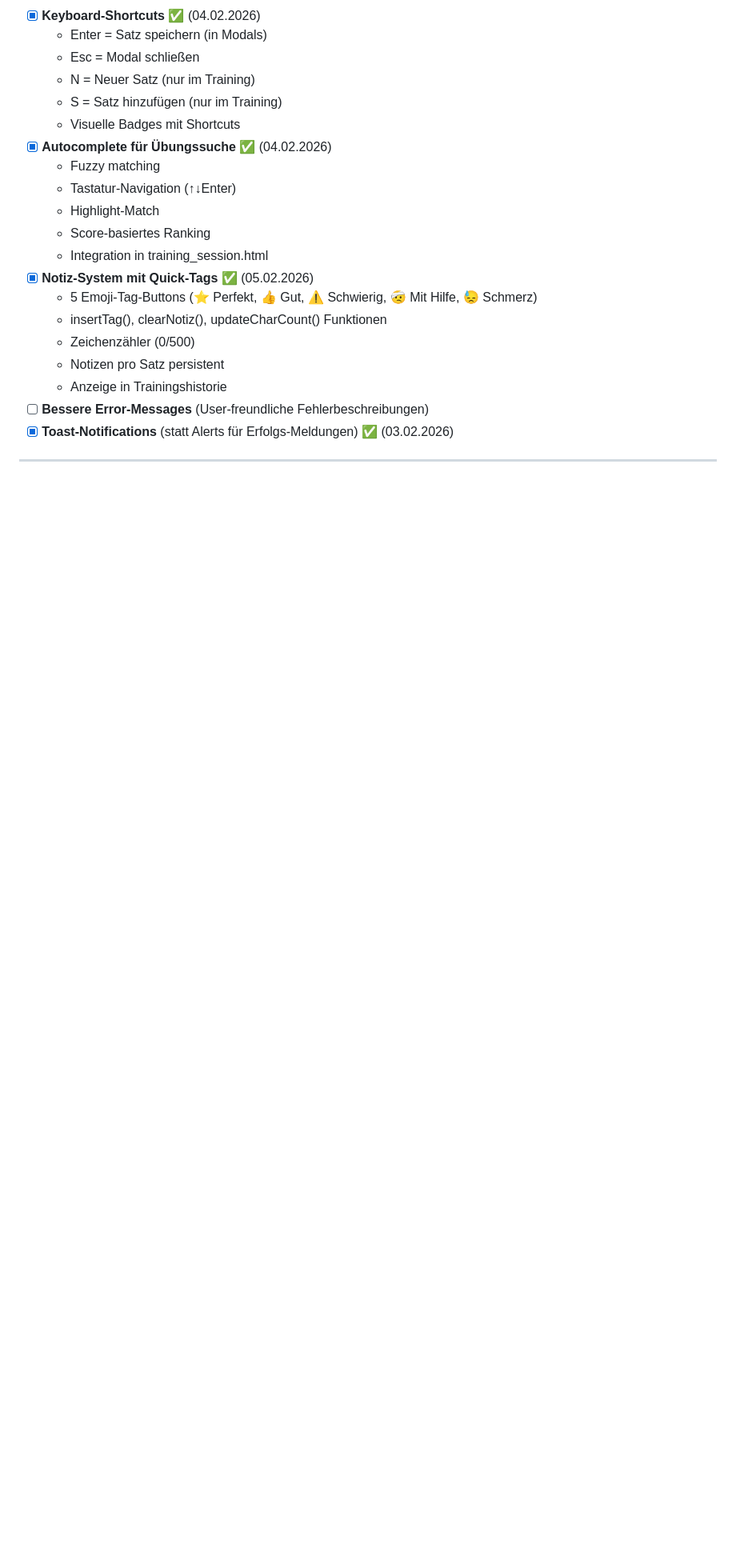
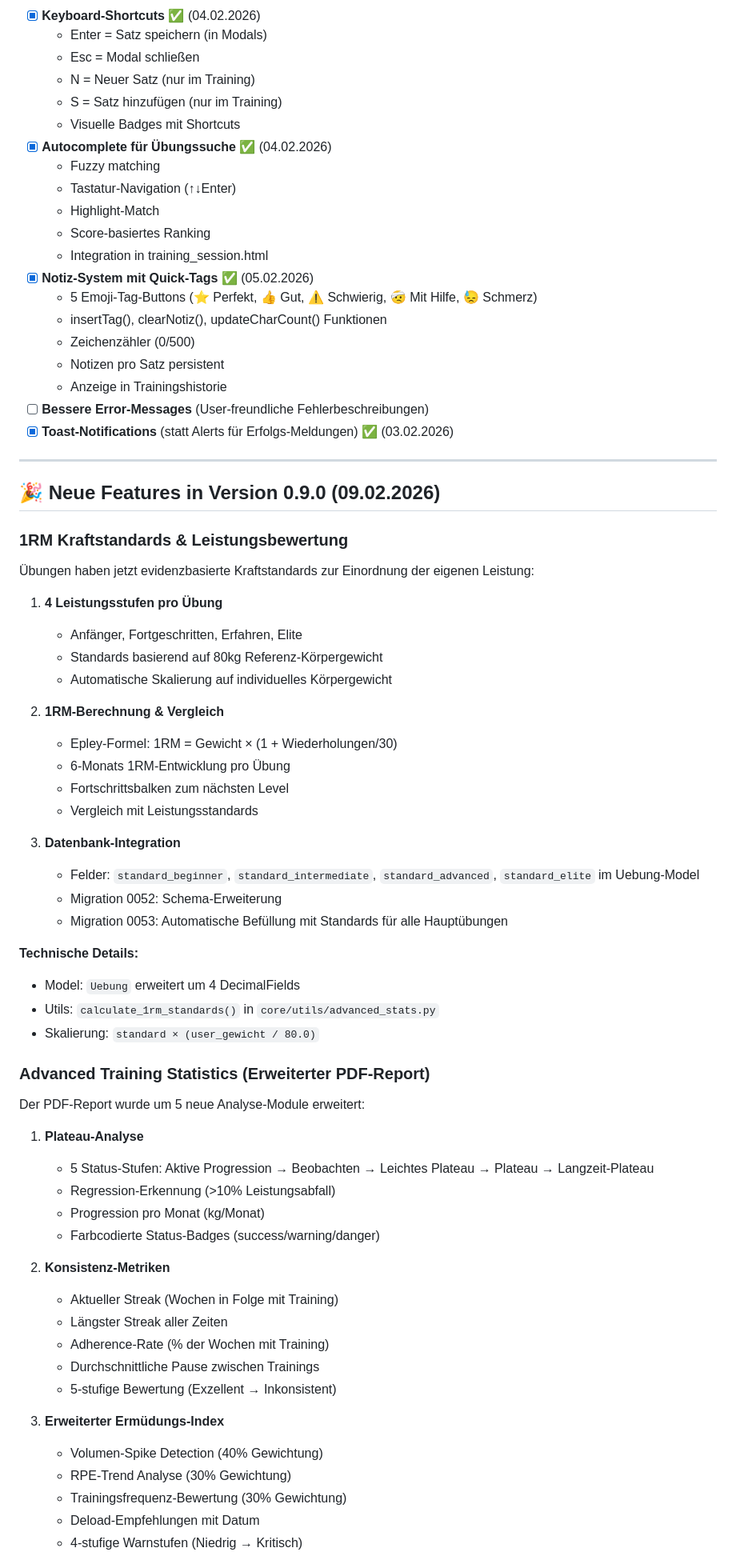
Before and after one commit to leratos/Berry-Gym, a Markdown page: ROADMAP.md, the part around one of its changes. Shown at 80% size. Drawn GitHub-style; blank space fills up the shorter version.

```diff
--- a/ROADMAP.md
+++ b/ROADMAP.md
@@ -783,3 +799,52 @@
 
 ---
 
+## 🎉 Neue Features in Version 0.9.0 (09.02.2026)
+
+### 1RM Kraftstandards & Leistungsbewertung
+Übungen haben jetzt evidenzbasierte Kraftstandards zur Einordnung der eigenen Leistung:
+
+1. **4 Leistungsstufen pro Übung**
+   - Anfänger, Fortgeschritten, Erfahren, Elite
+   - Standards basierend auf 80kg Referenz-Körpergewicht
+   - Automatische Skalierung auf individuelles Körpergewicht
+
+2. **1RM-Berechnung & Vergleich**
+   - Epley-Formel: 1RM = Gewicht × (1 + Wiederholungen/30)
+   - 6-Monats 1RM-Entwicklung pro Übung
+   - Fortschrittsbalken zum nächsten Level
+   - Vergleich mit Leistungsstandards
+
+3. **Datenbank-Integration**
+   - Felder: `standard_beginner`, `standard_intermediate`, `standard_advanced`, `standard_elite` im Uebung-Model
+   - Migration 0052: Schema-Erweiterung
+   - Migration 0053: Automatische Befüllung mit Standards für alle Hauptübungen
+
+**Technische Details:**
+- Model: `Uebung` erweitert um 4 DecimalFields
+- Utils: `calculate_1rm_standards()` in `core/utils/advanced_stats.py`
+- Skalierung: `standard × (user_gewicht / 80.0)`
+
+### Advanced Training Statistics (Erweiterter PDF-Report)
+Der PDF-Report wurde um 5 neue Analyse-Module erweitert:
+
+1. **Plateau-Analyse**
+   - 5 Status-Stufen: Aktive Progression → Beobachten → Leichtes Plateau → Plateau → Langzeit-Plateau
+   - Regression-Erkennung (>10% Leistungsabfall)
+   - Progression pro Monat (kg/Monat)
+   - Farbcodierte Status-Badges (success/warning/danger)
+
+2. **Konsistenz-Metriken**
+   - Aktueller Streak (Wochen in Folge mit Training)
+   - Längster Streak aller Zeiten
+   - Adherence-Rate (% der Wochen mit Training)
+   - Durchschnittliche Pause zwischen Trainings
+   - 5-stufige Bewertung (Exzellent → Inkonsistent)
+
+3. **Erweiterter Ermüdungs-Index**
+   - Volumen-Spike Detection (40% Gewichtung)
+   - RPE-Trend Analyse (30% Gewichtung)
+   - Trainingsfrequenz-Bewertung (30% Gewichtung)
+   - Deload-Empfehlungen mit Datum
+   - 4-stufige Warnstufen (Niedrig → Kritisch)
+
```
Also changed, not shown: other parts of ROADMAP.md (+52 -14 lines), README.md (+40 -21 lines).
